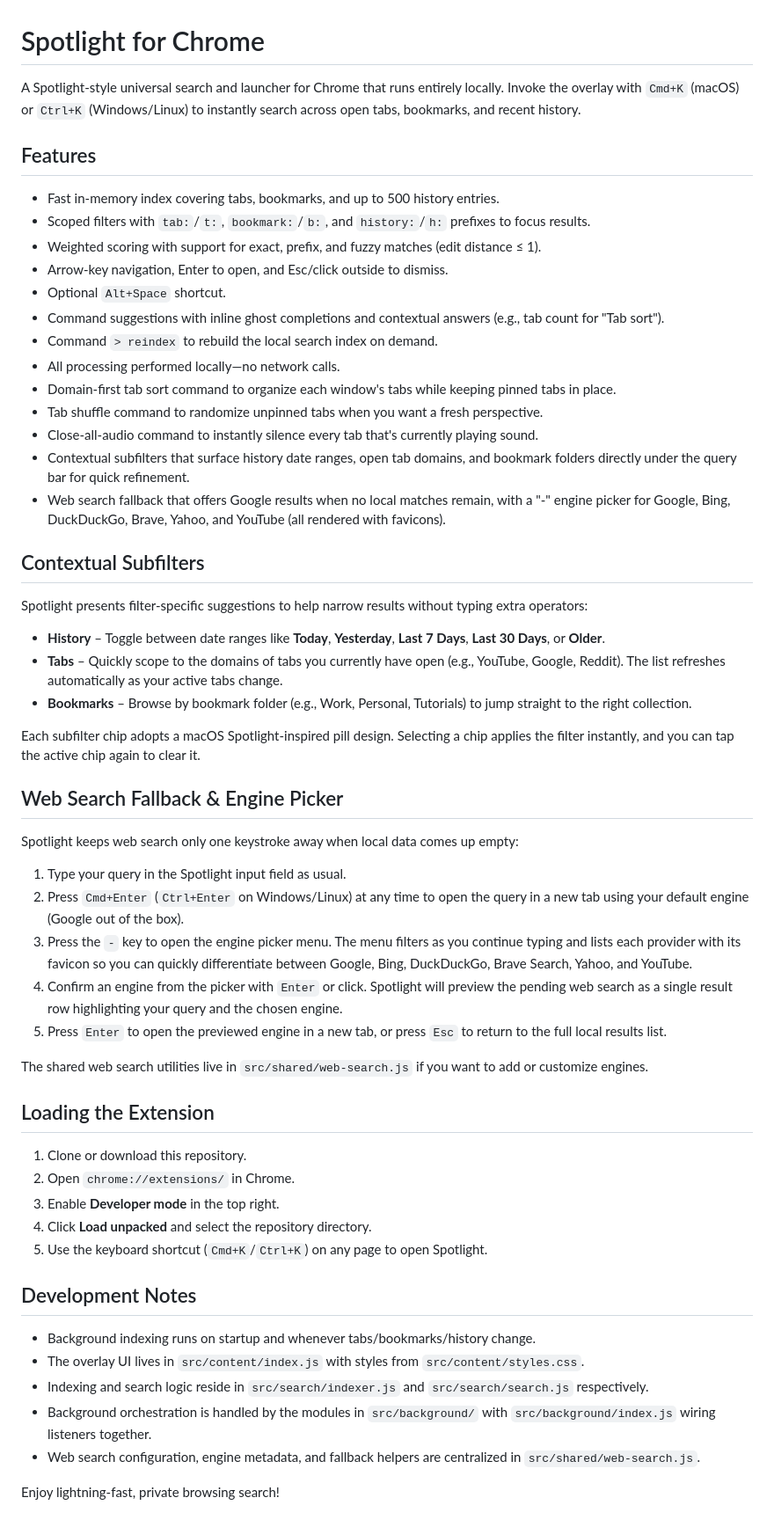
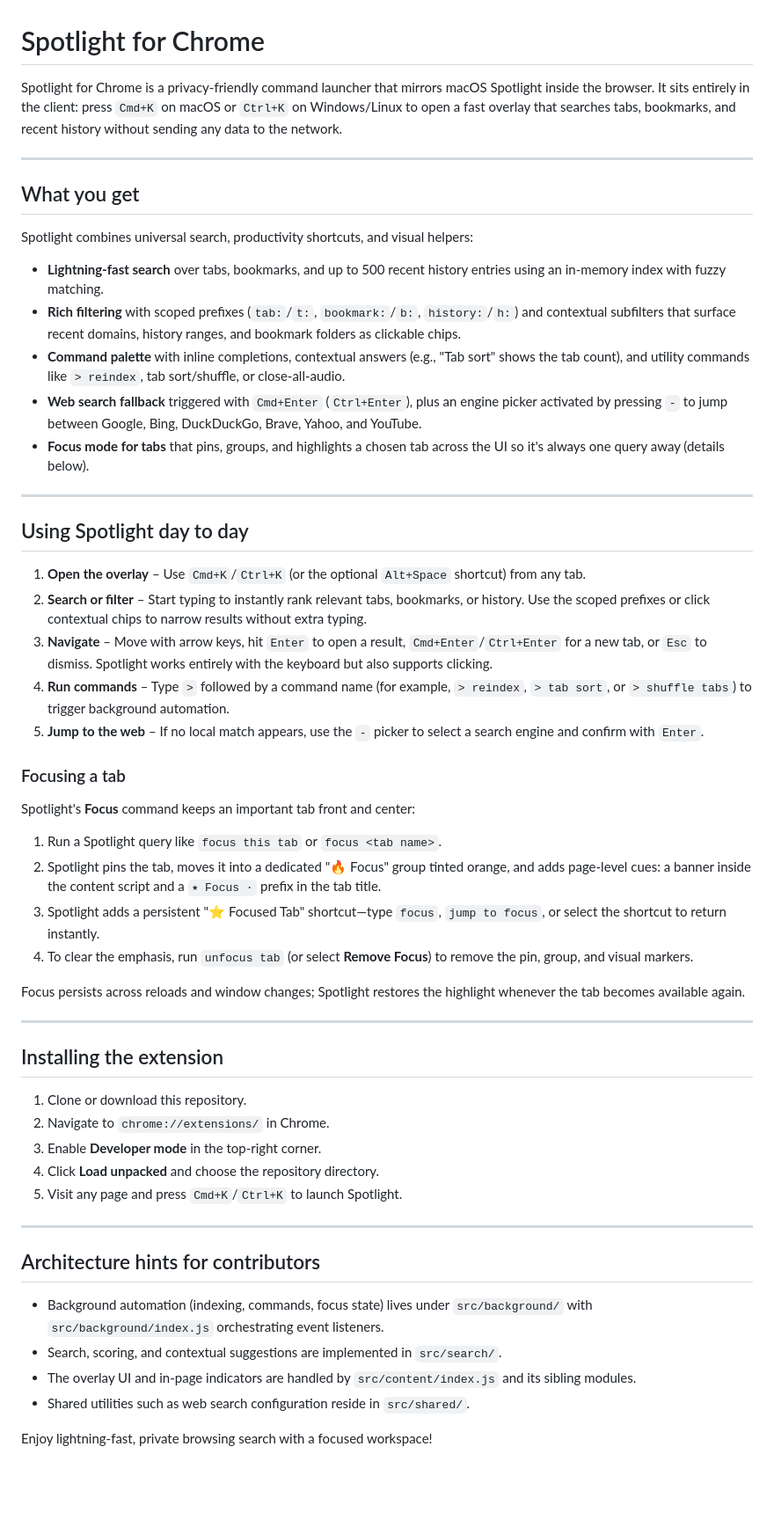
Before and after one commit to Aniket-pd/Spotlight-Search, a Markdown page: README.md, the part around the change. Shown at 88% size. GitHub-like rendering; blank space fills up the shorter version.

Commit message:
Revise README with overview and focus usage

```diff
--- a/README.md
+++ b/README.md
@@ -1,57 +1,57 @@
 # Spotlight for Chrome
 
-A Spotlight-style universal search and launcher for Chrome that runs entirely locally. Invoke the overlay with `Cmd+K` (macOS) or `Ctrl+K` (Windows/Linux) to instantly search across open tabs, bookmarks, and recent history.
+Spotlight for Chrome is a privacy-friendly command launcher that mirrors macOS Spotlight inside the browser. It sits entirely in the client: press `Cmd+K` on macOS or `Ctrl+K` on Windows/Linux to open a fast overlay that searches tabs, bookmarks, and recent history without sending any data to the network.
 
-## Features
-- Fast in-memory index covering tabs, bookmarks, and up to 500 history entries.
-- Scoped filters with `tab:`/`t:`, `bookmark:`/`b:`, and `history:`/`h:` prefixes to focus results.
-- Weighted scoring with support for exact, prefix, and fuzzy matches (edit distance ≤ 1).
-- Arrow-key navigation, Enter to open, and Esc/click outside to dismiss.
-- Optional `Alt+Space` shortcut.
-- Command suggestions with inline ghost completions and contextual answers (e.g., tab count for "Tab sort").
-- Command `> reindex` to rebuild the local search index on demand.
-- All processing performed locally—no network calls.
-- Domain-first tab sort command to organize each window's tabs while keeping pinned tabs in place.
-- Tab shuffle command to randomize unpinned tabs when you want a fresh perspective.
-- Close-all-audio command to instantly silence every tab that's currently playing sound.
-- Contextual subfilters that surface history date ranges, open tab domains, and bookmark folders directly under the query bar for quick refinement.
-- Web search fallback that offers Google results when no local matches remain, with a "-" engine picker for Google, Bing, DuckDuckGo, Brave, Yahoo, and YouTube (all rendered with favicons).
+---
 
+## What you get
 
-## Contextual Subfilters
+Spotlight combines universal search, productivity shortcuts, and visual helpers:
 
-Spotlight presents filter-specific suggestions to help narrow results without typing extra operators:
+- **Lightning-fast search** over tabs, bookmarks, and up to 500 recent history entries using an in-memory index with fuzzy matching.
+- **Rich filtering** with scoped prefixes (`tab:`/`t:`, `bookmark:`/`b:`, `history:`/`h:`) and contextual subfilters that surface recent domains, history ranges, and bookmark folders as clickable chips.
+- **Command palette** with inline completions, contextual answers (e.g., "Tab sort" shows the tab count), and utility commands like `> reindex`, tab sort/shuffle, or close-all-audio.
+- **Web search fallback** triggered with `Cmd+Enter` (`Ctrl+Enter`), plus an engine picker activated by pressing `-` to jump between Google, Bing, DuckDuckGo, Brave, Yahoo, and YouTube.
+- **Focus mode for tabs** that pins, groups, and highlights a chosen tab across the UI so it's always one query away (details below).
 
-- **History** – Toggle between date ranges like **Today**, **Yesterday**, **Last 7 Days**, **Last 30 Days**, or **Older**.
-- **Tabs** – Quickly scope to the domains of tabs you currently have open (e.g., YouTube, Google, Reddit). The list refreshes automatically as your active tabs change.
-- **Bookmarks** – Browse by bookmark folder (e.g., Work, Personal, Tutorials) to jump straight to the right collection.
+---
 
-Each subfilter chip adopts a macOS Spotlight-inspired pill design. Selecting a chip applies the filter instantly, and you can tap the active chip again to clear it.
+## Using Spotlight day to day
 
-## Web Search Fallback & Engine Picker
+1. **Open the overlay** – Use `Cmd+K`/`Ctrl+K` (or the optional `Alt+Space` shortcut) from any tab.
+2. **Search or filter** – Start typing to instantly rank relevant tabs, bookmarks, or history. Use the scoped prefixes or click contextual chips to narrow results without extra typing.
+3. **Navigate** – Move with arrow keys, hit `Enter` to open a result, `Cmd+Enter`/`Ctrl+Enter` for a new tab, or `Esc` to dismiss. Spotlight works entirely with the keyboard but also supports clicking.
+4. **Run commands** – Type `>` followed by a command name (for example, `> reindex`, `> tab sort`, or `> shuffle tabs`) to trigger background automation.
+5. **Jump to the web** – If no local match appears, use the `-` picker to select a search engine and confirm with `Enter`.
 
-Spotlight keeps web search only one keystroke away when local data comes up empty:
+### Focusing a tab
 
-1. Type your query in the Spotlight input field as usual.
-2. Press `Cmd+Enter` (`Ctrl+Enter` on Windows/Linux) at any time to open the query in a new tab using your default engine (Google out of the box).
-3. Press the `-` key to open the engine picker menu. The menu filters as you continue typing and lists each provider with its favicon so you can quickly differentiate between Google, Bing, DuckDuckGo, Brave Search, Yahoo, and YouTube.
-4. Confirm an engine from the picker with `Enter` or click. Spotlight will preview the pending web search as a single result row highlighting your query and the chosen engine.
-5. Press `Enter` to open the previewed engine in a new tab, or press `Esc` to return to the full local results list.
+Spotlight's **Focus** command keeps an important tab front and center:
 
-The shared web search utilities live in `src/shared/web-search.js` if you want to add or customize engines.
+1. Run a Spotlight query like `focus this tab` or `focus <tab name>`.
+2. Spotlight pins the tab, moves it into a dedicated "🔥 Focus" group tinted orange, and adds page-level cues: a banner inside the content script and a `⭑ Focus ·` prefix in the tab title.
+3. Spotlight adds a persistent "⭐ Focused Tab" shortcut—type `focus`, `jump to focus`, or select the shortcut to return instantly.
+4. To clear the emphasis, run `unfocus tab` (or select **Remove Focus**) to remove the pin, group, and visual markers.
 
-## Loading the Extension
+Focus persists across reloads and window changes; Spotlight restores the highlight whenever the tab becomes available again.
+
+---
+
+## Installing the extension
+
 1. Clone or download this repository.
-2. Open `chrome://extensions/` in Chrome.
-3. Enable **Developer mode** in the top right.
-4. Click **Load unpacked** and select the repository directory.
-5. Use the keyboard shortcut (`Cmd+K`/`Ctrl+K`) on any page to open Spotlight.
+2. Navigate to `chrome://extensions/` in Chrome.
+3. Enable **Developer mode** in the top-right corner.
+4. Click **Load unpacked** and choose the repository directory.
+5. Visit any page and press `Cmd+K`/`Ctrl+K` to launch Spotlight.
 
-## Development Notes
-- Background indexing runs on startup and whenever tabs/bookmarks/history change.
-- The overlay UI lives in `src/content/index.js` with styles from `src/content/styles.css`.
-- Indexing and search logic reside in `src/search/indexer.js` and `src/search/search.js` respectively.
-- Background orchestration is handled by the modules in `src/background/` with `src/background/index.js` wiring listeners together.
-- Web search configuration, engine metadata, and fallback helpers are centralized in `src/shared/web-search.js`.
+---
 
-Enjoy lightning-fast, private browsing search!
+## Architecture hints for contributors
+
+- Background automation (indexing, commands, focus state) lives under `src/background/` with `src/background/index.js` orchestrating event listeners.
+- Search, scoring, and contextual suggestions are implemented in `src/search/`.
+- The overlay UI and in-page indicators are handled by `src/content/index.js` and its sibling modules.
+- Shared utilities such as web search configuration reside in `src/shared/`.
+
+Enjoy lightning-fast, private browsing search with a focused workspace!
```
